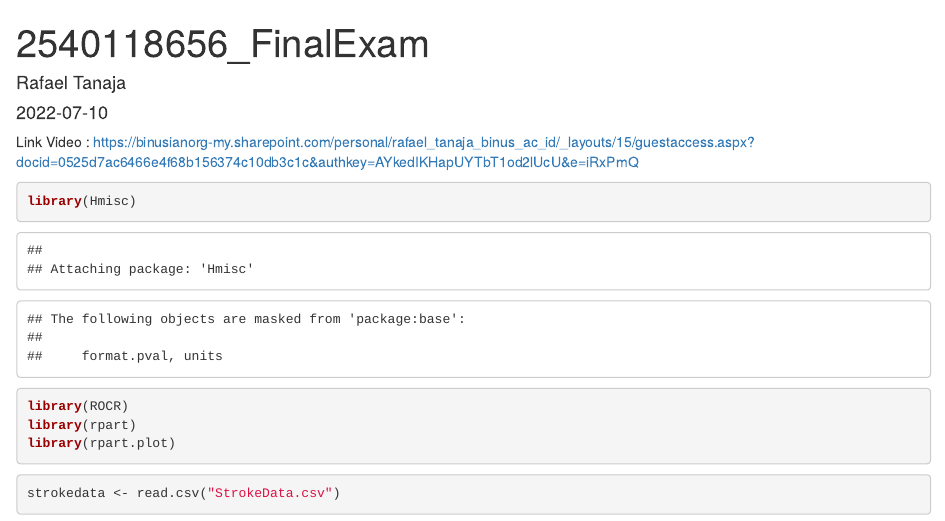
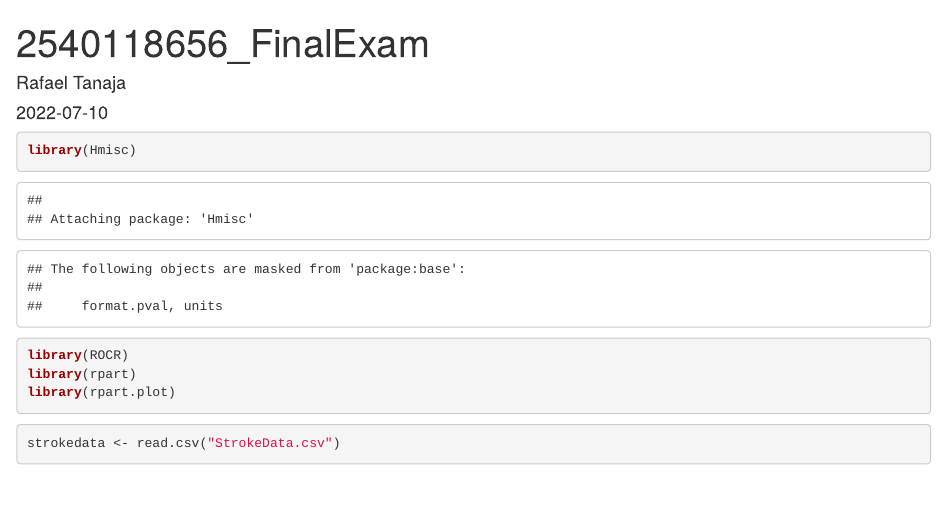
Before and after one commit to rafaeltanaja/portfolio, an R Markdown document (Data Mining using R Studio/2540118656_FinalExam.Rmd): the page in a window 1100 px wide, from its top. Rendered offline with R 4.5, knitr and Pandoc, with nearby package versions; some code elsewhere in the file could not run offline.

Commit message:
data_mining.Rmd

````diff
--- a/Data Mining using R Studio/2540118656_FinalExam.Rmd
+++ b/Data Mining using R Studio/2540118656_FinalExam.Rmd
@@ -4,9 +4,6 @@ author: "Rafael Tanaja"
 date: '2022-07-10'
 output: html_document
 ---
-
-Link Video : https://binusianorg-my.sharepoint.com/personal/rafael_tanaja_binus_ac_id/_layouts/15/guestaccess.aspx?docid=0525d7ac6466e4f68b156374c10db3c1c&authkey=AYkedIKHapUYTbT1od2lUcU&e=iRxPmQ
-
 
 ```{r}
 library(Hmisc)
````
